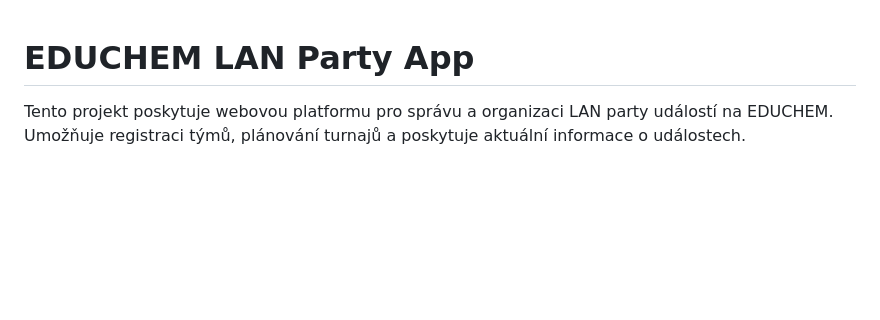
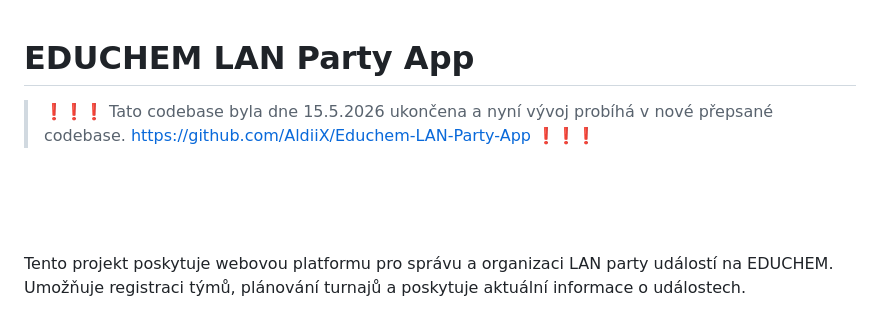
Before and after one commit to AldiiX/EDUCHEM-LAN-Party-Web, a Markdown page: README.md, the part around the change. Rendered like a GitHub page; blank space fills up the shorter version.

Commit message:
Update README with deprecation notice
Added notice about the deprecation of the codebase and link to the new repository.

```diff
--- a/README.md
+++ b/README.md
@@ -1,4 +1,8 @@
 # EDUCHEM LAN Party App
+
+> ❗❗❗ Tato codebase byla dne 15.5.2026 ukončena a nyní vývoj probíhá v nové přepsané codebase. https://github.com/AldiiX/Educhem-LAN-Party-App ❗❗❗
+
+<br><br><br>
 
 Tento projekt poskytuje webovou platformu pro správu a organizaci LAN party událostí na EDUCHEM. Umožňuje registraci týmů, plánování turnajů a poskytuje aktuální informace o událostech.
 
```
